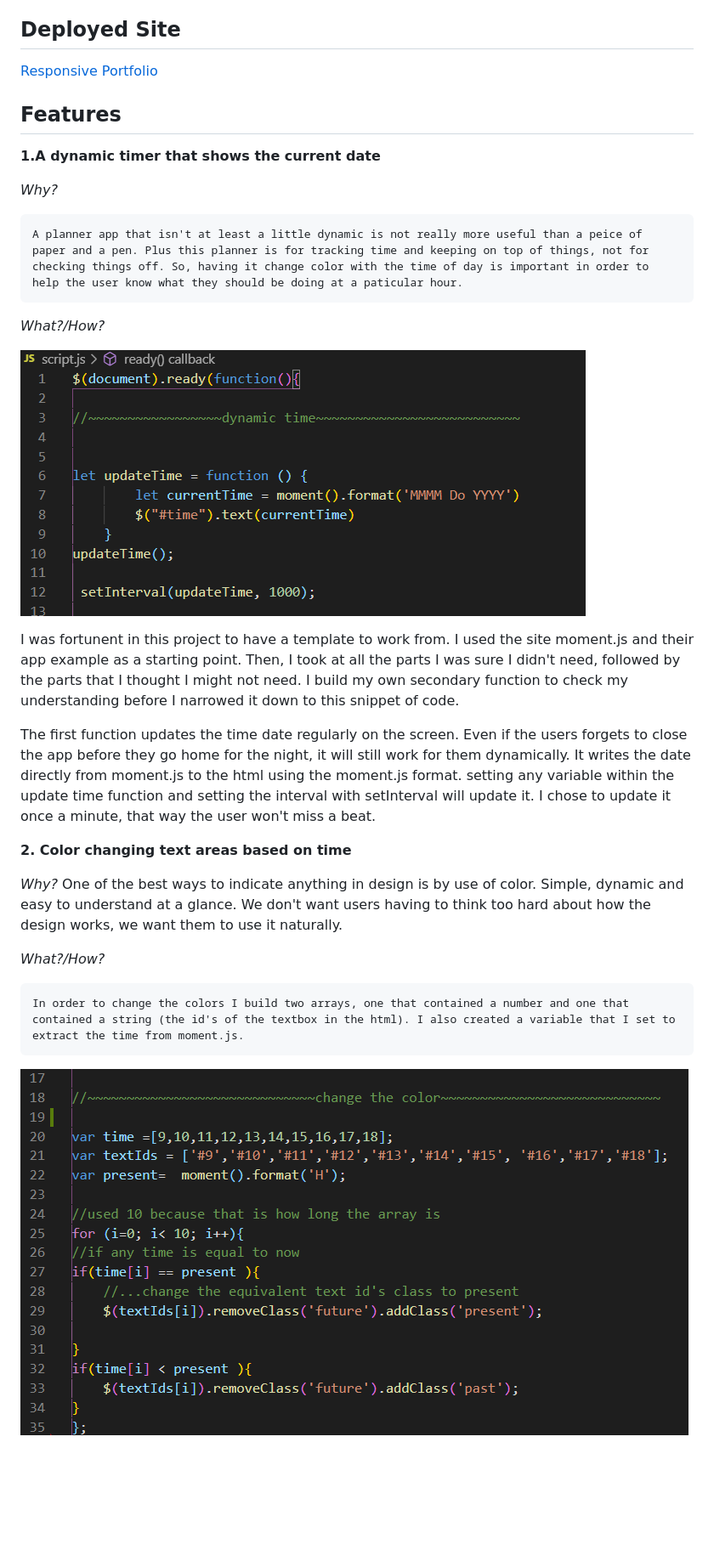
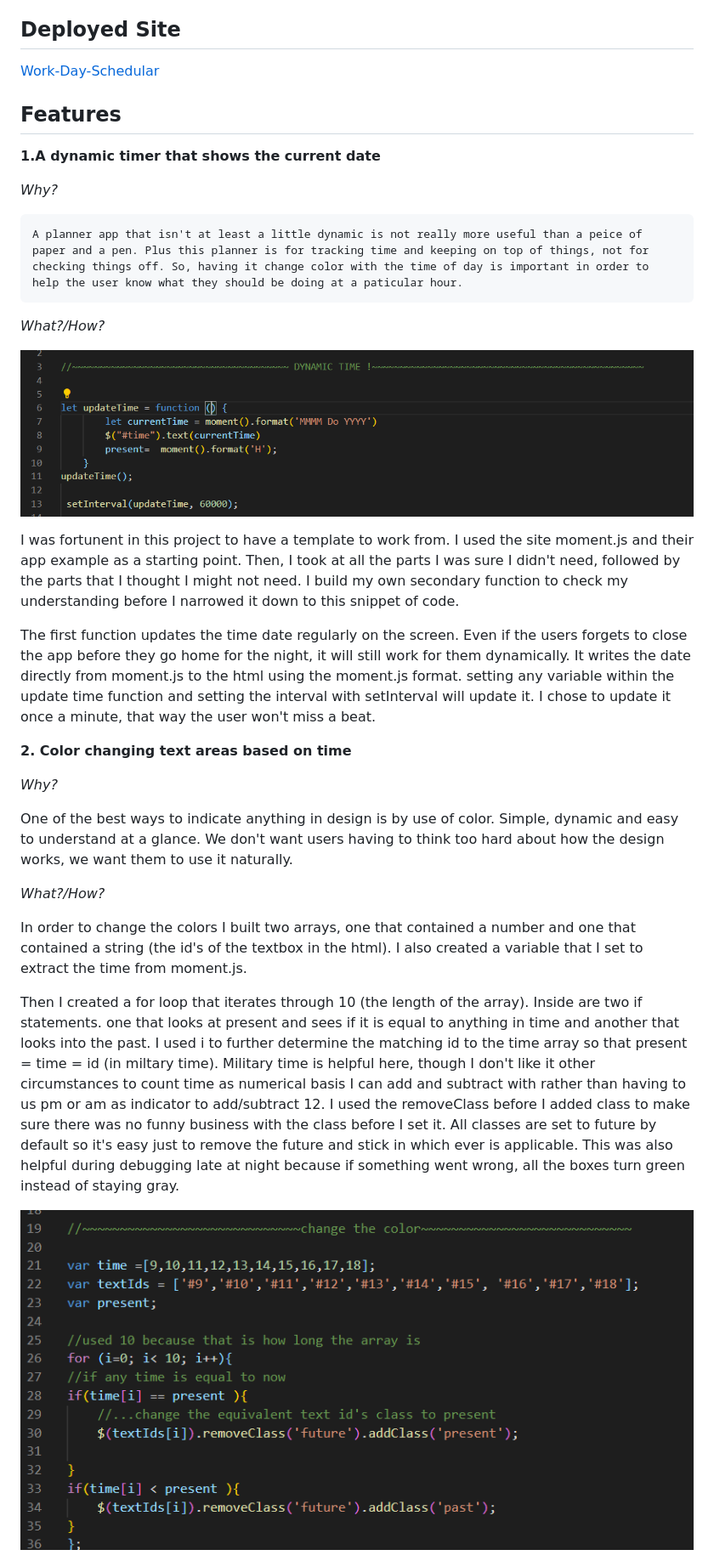
Before and after one commit to RKSouth/work-day-scheduler, a Markdown page: README.md, the part around the change printed below. Shown: that part at 85% size. GitHub-like rendering; pictures changed too: Assets/Workdayimg-05.png, Assets/Workdayimg-06.png; blank space fills up the shorter version.

Commit message:
checking the readme for completion

```diff
--- a/README.md
+++ b/README.md
@@ -70,7 +26,7 @@ You are required to submit the following for review:
 * Javascript (56.3%)
 
 ## Deployed Site
-[Responsive Portfolio](https://rksouth.github.io/work-day-scheduler/)
+[Work-Day-Schedular](https://rksouth.github.io/work-day-scheduler/)
 
 ## Features
 
@@ -92,12 +48,18 @@ _What?/How?_
 __2. Color changing text areas based on time__
 
 _Why?_
-    One of the best ways to indicate anything in design is by use of color. Simple, dynamic and easy to understand at a glance. We don't want users having to think too hard about how the design works, we want them to use it naturally.
+
+One of the best ways to indicate anything in design is by use of color. Simple, dynamic and easy to understand at a glance. We don't want users having to think too hard about how the design works, we want them to use it naturally.
 
 
 _What?/How?_
 
-    In order to change the colors I build two arrays, one that contained a number and one that contained a string (the id's of the textbox in the html). I also created a variable that I set to extract the time from moment.js.
+In order to change the colors I built two arrays, one that contained a number and one that contained a string (the id's of the textbox in the html). I also created a variable that I set to extract the time from moment.js.
+
+Then I created a for loop that iterates through 10 (the length of the array). Inside are two if statements. one that looks at present and sees if it is equal to anything in time and another that looks into the past. I used i to further determine the matching id to the time array so that present = time = id (in miltary time). Military time is helpful here, though I don't like it other circumstances to count time as numerical basis I can add and subtract with rather than having to us pm or am as indicator to add/subtract 12. I used the removeClass before I added class to make sure there was no funny business with the class before I set it. All classes are set to future by default so it's easy just to remove the future and stick in which ever is applicable. This was also helpful during debugging late at night because if something went wrong, all the boxes turn green instead of staying gray.
+
+
+
 
 ![How? -Color Change](Assets/Workdayimg-06.png)
 
```
Also changed, not shown: other parts of README.md (+17 -110 lines).
